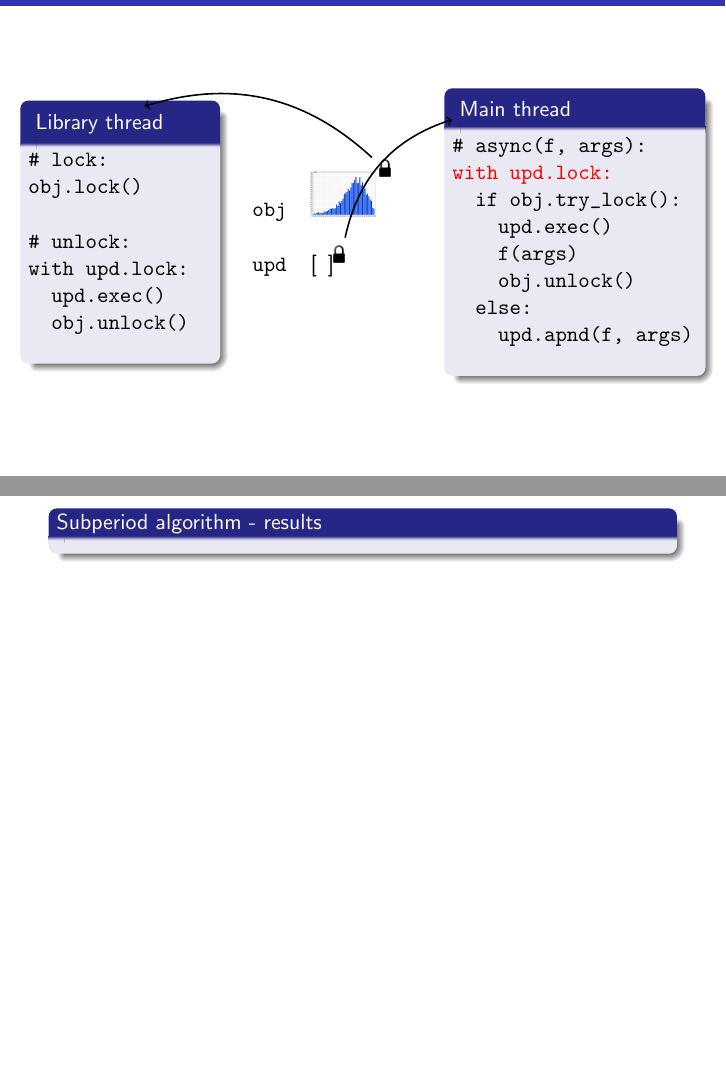
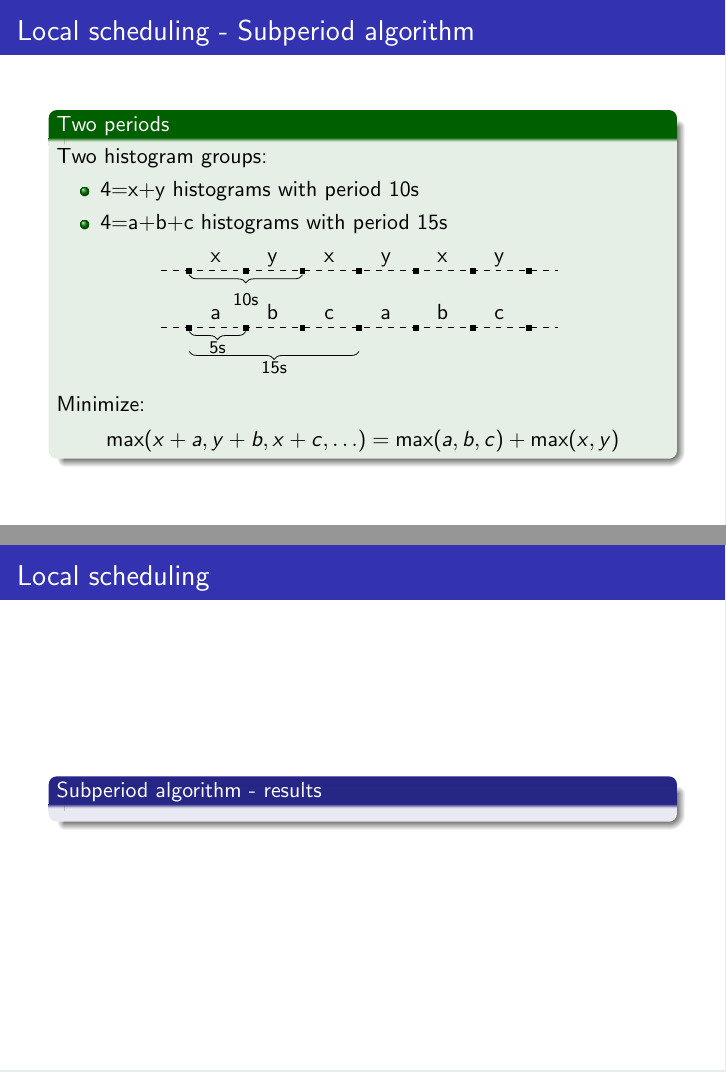
Before and after one commit to ctalau/monsvctex, a LaTeX document (slides/prezentare.tex, which reads slides/prezentare.cls): two parts of pages 12 and 28 of 30 before the commit and two parts of pages 1 and 2 of 2 after it, joined at a grey line, cut at the place of the change, the shorter picture padded with empty space. Compiled offline with pdfLaTeX.

Commit message:
Superiod for two periods example.

```diff
--- a/slides/prezentare.cls
+++ b/slides/prezentare.cls
@@ -28,7 +28,8 @@
 
 \usepackage{tikz}
 \usepackage{pgf}
-\usetikzlibrary{arrows}
+\usetikzlibrary{arrows,decorations.pathreplacing}
+
 
 
 % Pachete pentru grafice si diagrame
--- a/slides/prezentare.tex
+++ b/slides/prezentare.tex
@@ -96,7 +98,6 @@ stop_publishing()
 \end{frame}
 
 %-----------------------------------------------------------------------------------
-\tikzstyle{every picture}+=[remember picture]
 
 \begin{frame}[fragile]
 	\frametitle{Synchronization}
@@ -183,24 +203,154 @@ stop_publishing()
+\begin{frame}
 	\frametitle{Global scheduling}
-	\begin{block}
+	\begin{block}{Contradicting requirements}
+	\begin{columns}[onlytextwidth]
+		\begin{column}{0.5\textwidth}
+		Minimize publishing skew
 
+		\begin{tikzpicture}[node distance=1cm]
+			\node (s1) at (0,0.5) [exec,label=west:{\scriptsize App. 3}] {};
+            \node (e1) [exec,right of=s1] {};
+            \draw [-,thick] (s1.east) -- (e1.west);
+
+			\node (s2) at (0,1) [exec,label=west:{\scriptsize App. 2}] {};
+            \node (e2) [exec,right of=s2] {};
+            \draw [-,thick] (s2.east) -- (e2.west);
+
+			\node (s3) at (0,1.5) [exec,label=west:{\scriptsize App. 1}] {};
+            \node (e3) [exec,right of=s3] {};
+            \draw [-,thick] (s3.east) -- (e3.west);
+
+            \draw[-,dashed] (0,0.5) -- (3,0.5);
+            \draw[-,dashed] (0,1.0) -- (3,1.0);
+            \draw[-,dashed] (0,1.5) -- (3,1.5);
+            \draw[-,dashed] (2,0.25) -- (2,2);
+		\end{tikzpicture}
+		\end{column}
+		\begin{column}{0.5\textwidth}
+		Minimize latency \& contention
+		\begin{tikzpicture}[node distance=1cm]
+			\node at (0,0.5) [label=west:{\scriptsize App. 3}] {};
+			\node (s1) at (0,0.5) [exec] {};
+            \node (e1) [exec,right of=s1] {};
+            \draw [-,thick] (s1.east) -- (e1.west);
+
+			\node at (0,1) [label=west:{\scriptsize App. 2}] {};
+			\node (s2) at (1,1) [exec] {};
+            \node (e2) [exec,right of=s2] {};
+            \draw [-,thick] (s2.east) -- (e2.west);
+
+			\node at (0,1.5) [label=west:{\scriptsize App. 1}] {};
+			\node (s3) at (2,1.5) [exec] {};
+            \node (e3) [exec,right of=s3] {};
+
+            \draw [-,thick] (s3.east) -- (e3.west);
+            \draw[-,dashed] (0,0.5) -- (3,0.5);
+            \draw[-,dashed] (0,1.0) -- (3,1.0);
+            \draw[-,dashed] (0,1.5) -- (3,1.5);
+            \draw[-,dashed] (2,0.25) -- (2,2);
+		\end{tikzpicture}
+		\end{column}
+	\end{columns}
+	\end{block}
+
+	\begin{block}<2->{Solution}
+	\begin{itemize}
+	  \item Introduce a random delay of up to $f=75\%$ of the time slot.
+	  \item If the publishing takes longer, reduce the next interval(s).
+	\end{itemize}
+    \vspace{-5mm}
+	\begin{center}
+			\begin{tikzpicture}[node distance=1cm]
+			\node at (0,0.5) [label=west:{\scriptsize App. 3}] {};
+			\node (s1) at (0.2,0.5) [exec] {};
+            \node (e1) [exec,right of=s1] {};
+            \draw [-,thick] (s1.east) -- (e1.west);
+
+			\node at (0,1) [label=west:{\scriptsize App. 2}] {};
+			\node (s2) at (1.1,1) [exec] {};
+            \node (e2) [exec,right of=s2] {};
+            \draw [-,thick] (s2.east) -- (e2.west);
+
+			\node at (0,1.5) [label=west:{\scriptsize App. 1}] {};
+			\node (s3) at (0.8,1.5) [exec] {};
+            \node (e3) [exec,right of=s3] {};
+
+            \draw [-,thick] (s3.east) -- (e3.west);
+            \draw[-,dashed] (0,0.5) -- (3,0.5);
+            \draw[-,dashed] (0,1.0) -- (3,1.0);
+            \draw[-,dashed] (0,1.5) -- (3,1.5);
+            \draw[-,dashed] (2,0.25) -- (2,2);
+		\end{tikzpicture}
+	\end{center}
 	\end{block}
 \end{frame}
 %-----------------------------------------------------------------------------------
 \begin{frame}
 	\frametitle{Local scheduling}
 	\begin{block}{Real-time system formulation}
+	\begin{center}
+	\begin{tabular}{r c l}
+		task           & $\Longleftrightarrow$ & histogram \\
+		job            & $\Longleftrightarrow$ & publishing a histogram \\
+		execution time & $\Longleftrightarrow$ & latency \\
+		period         & $\Longleftrightarrow$ & publishing interval \\
+		deadline       & $\Longleftrightarrow$ & jitter bound \\
+		CPU            & $\Longleftrightarrow$ & IS server \\
+		utilization    & $\Longleftrightarrow$ & throughput \\
+	\end{tabular}
+	\end{center}
+	\end{block}
 
-	\end{block}
-	\begin{block}{Offset-free system}
-
+	\begin{block}<2->{Offset-free system}
+	Our system permits different starting points for different tasks.
 	\end{block}
 \end{frame}
+\end{comment}
 %-----------------------------------------------------------------------------------
 \begin{frame}
-	\frametitle{Local scheduling}
-	\begin{block}{Subperiod algorithm}
+	\frametitle{Local scheduling - Subperiod algorithm}
+	\begin{exampleblock}{Two periods}
+	Two histogram groups:
+	\begin{itemize}
+	\item 4=x+y histograms with period 10s
+	\item 4=a+b+c histograms with period 15s
+	\end{itemize}
+	\vspace{-5mm}
+	\begin{center}
+		\begin{tikzpicture}[node distance=0.75cm]
+			\foreach \x in {0,1,2,3,4,5,6} {
+				\node at (\x,1) [exec] (n0\x) {};
+				\node at (\x,0) [exec] (n1\x) {};
+			}
 
-	\end{block}
+			\foreach \x/\la/\lb in {1/x/a,2/y/b,3/x/c,4/y/a,5/x/b,6/y/c} {
+				\node [text depth=0pt, text height=12pt, above left of=n1\x ,yshift=-5] {\lb};
+				\node [text depth=0pt, text height=12pt, above left of=n0\x, yshift=-5] {\la};
+			}
+
+%			\node at (-2,0) [text width=2.5cm] {x+y=4 histo. $\pi$=10s};
+%			\node at (-2,1.5) [text width=2.5cm] {4=x+y histo. $\pi$=15s};
+
+			% linii punctate
+            \draw[-,dashed] (-0.5,0) -- (6.5,0);
+            \draw[-,dashed] (-0.5,1) -- (6.5,1);
+            % paranteze
+            \draw [decorate, decoration={brace,amplitude=4pt,mirror,raise=2pt},xshift=0pt]
+            (0,0) -- (1,0) node [black,midway,yshift=-10pt] {\footnotesize 5s};
+            \draw [decorate, decoration={brace,amplitude=4pt,mirror,raise=12pt},xshift=0pt]
+            (0,0) -- (3,0) node [black,midway,yshift=-20pt] {\footnotesize 15s};
+            \draw [decorate, decoration={brace,amplitude=4pt,mirror,raise=2pt},xshift=0pt]
+            (0,1) -- (2,1) node [black,midway,yshift=-0.5cm] {\footnotesize 10s};
+		\end{tikzpicture}
+	\vspace{-2.5mm}
+	\end{center}
+	Minimize:
+	\vspace{-2.5mm}
+	\begin{equation*}
+		\max(x+a, y+b, x+c, \ldots) = \max(a, b, c) + \max(x, y)
+	\end{equation*}
+
+	\end{exampleblock}
 \end{frame}
 %-----------------------------------------------------------------------------------
 \begin{frame}
```
Also changed, not shown: slides/prezentare.tex (26 more changed lines).
